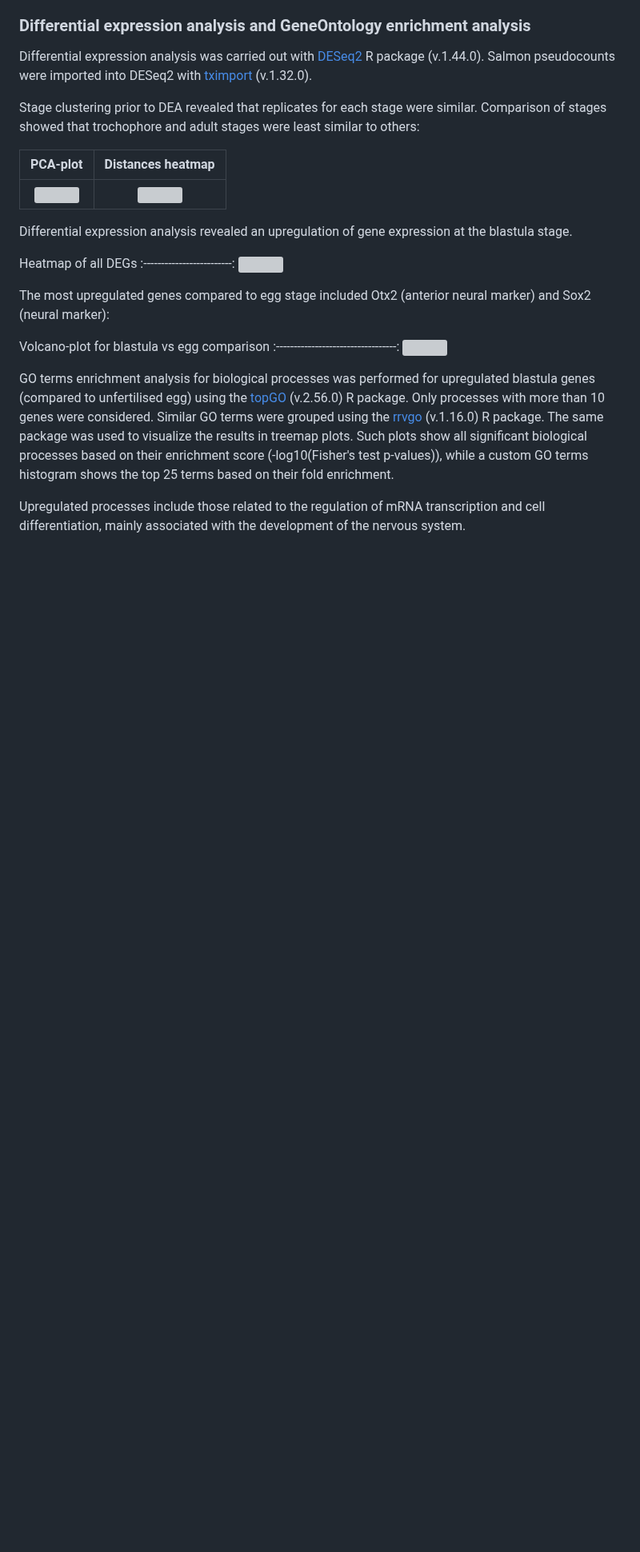
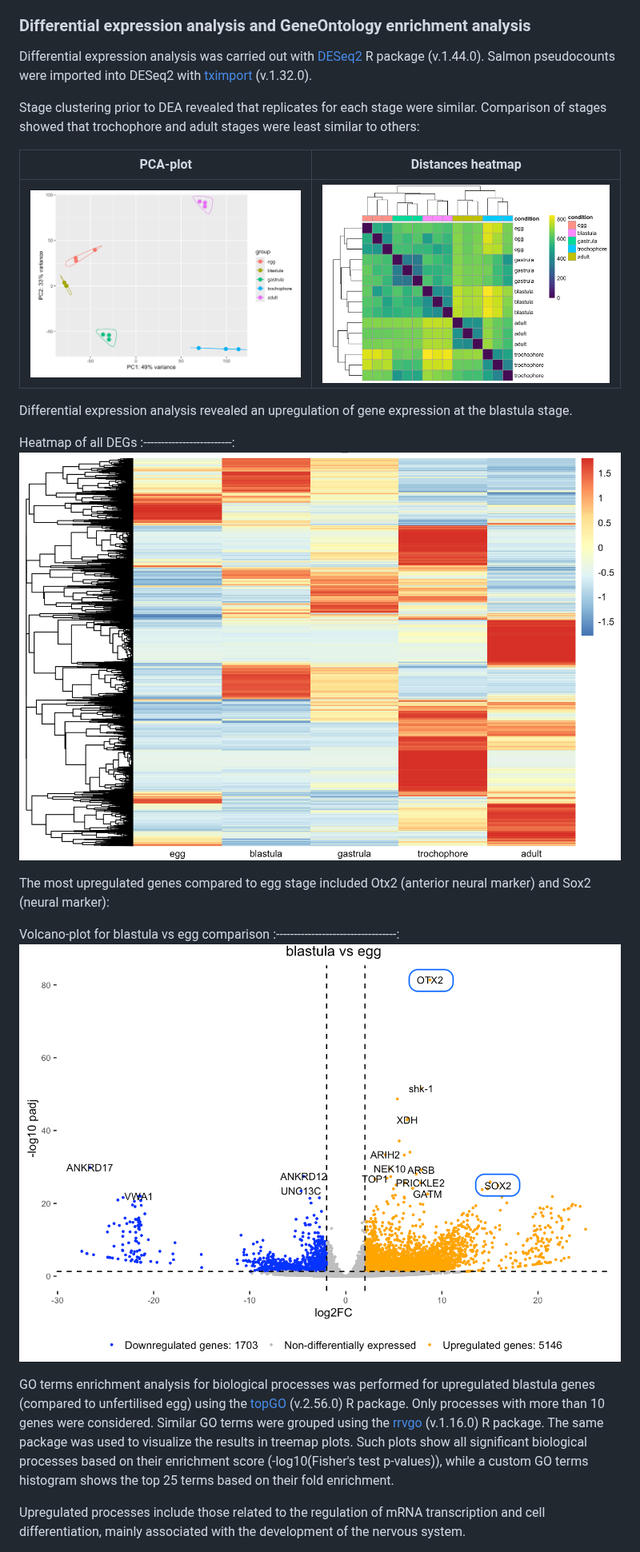
Before and after one commit to greenbergM/BI_ophelia_project, a Markdown page: README.md, the part around one of its changes. Shown at 80% size. Drawn GitHub-style; blank space fills up the shorter version; grey boxes are pictures that could not be loaded.

```diff
--- a/README.md
+++ b/README.md
@@ -86,19 +88,19 @@ Stage clustering prior to DEA revealed that replicates for each stage were simil
 
 |         PCA-plot         |       Distances heatmap        |
 |:------------------------:|:------------------------------:|
-| ![](pics/PCA_stages.png) | ![](pics/distances_stages.png) |
+| ![](pics/DEA/PCA_stages.png) | ![](pics/DEA/distances_stages.png) |
 
 Differential expression analysis revealed an upregulation of gene expression at the blastula stage.
 
 Heatmap of all DEGs
 :-------------------------:
-![](pics/all_DEGs_heatmap.png)
+![](pics/DEA/all_DEGs_heatmap.png)
 
 The most upregulated genes compared to egg stage included Otx2 (anterior neural marker) and Sox2 (neural marker):
 
 Volcano-plot for blastula vs egg comparison
 :----------------------------------:
-![](pics/blast_vs_egg_volcano.png)
+![](pics/DEA/blast_vs_egg_volcano.png)
 
 GO terms enrichment analysis for biological processes was performed for upregulated blastula genes (compared to unfertilised egg) using the [topGO](https://bioconductor.org/packages/release/bioc/html/topGO.html) (v.2.56.0) R package. Only processes with more than 10 genes were considered. Similar GO terms were grouped using the [rrvgo](https://bioconductor.org/packages/release/bioc/html/rrvgo.html) (v.1.16.0) R package. The same package was used to visualize the results in treemap plots. Such plots show all significant biological processes based on their enrichment score (-log10(Fisher's test p-values)), while a custom GO terms histogram shows the top 25 terms based on their fold enrichment.
 
```
Also changed, not shown: other parts of README.md (+14 -12 lines).
